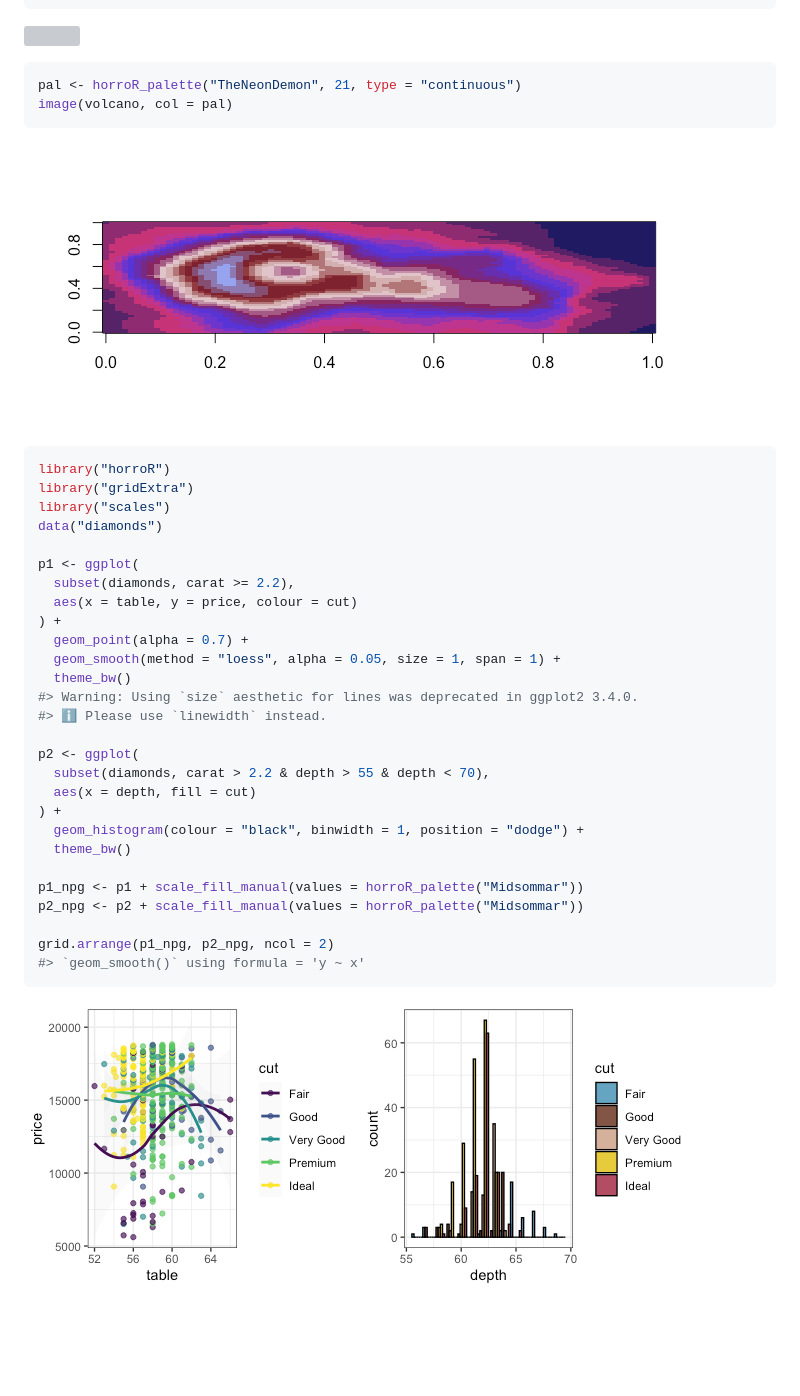
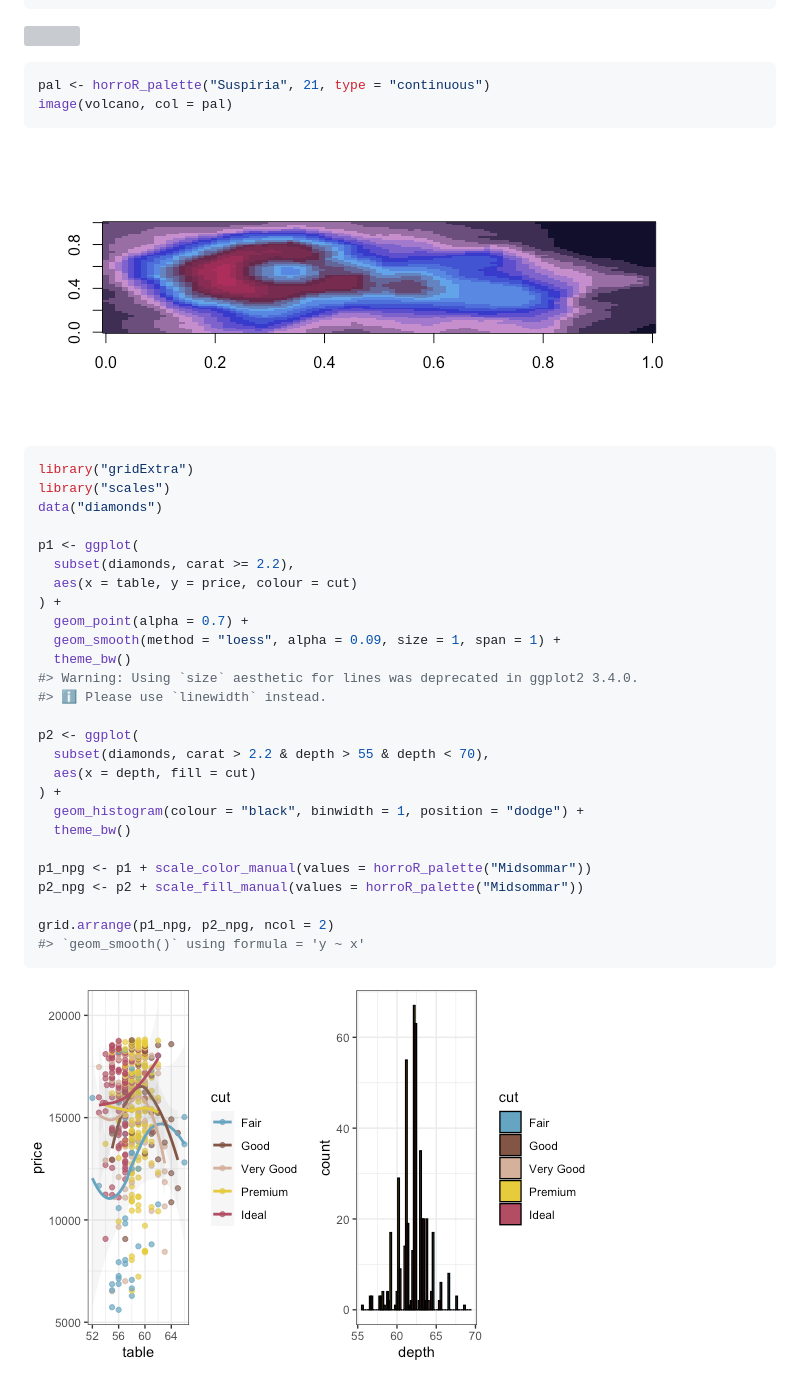
Before and after one commit to jacobjameson/horroR, a Markdown page: README.md, the part around the change. GitHub-like rendering; pictures changed too: figure/volcano-1.png, figure/zissou_heatmap-1.png; blank space fills up the shorter version; grey boxes are pictures that could not be loaded.

Commit message:
working on schemes

````diff
--- a/README.md
+++ b/README.md
@@ -59,14 +59,13 @@ ggplot(mtcars, aes(factor(cyl), fill=factor(vs))) +  geom_bar() +
 ![](figure/ggplot1-1.png)
 
 ``` r
-pal <- horroR_palette("TheNeonDemon", 21, type = "continuous")
+pal <- horroR_palette("Suspiria", 21, type = "continuous")
 image(volcano, col = pal)
 ```
 
 ![](figure/volcano-1.png)
 
 ``` r
-library("horroR")
 library("gridExtra")
 library("scales")
 data("diamonds")
@@ -76,7 +75,7 @@ p1 <- ggplot(
   aes(x = table, y = price, colour = cut)
 ) +
   geom_point(alpha = 0.7) +
-  geom_smooth(method = "loess", alpha = 0.05, size = 1, span = 1) +
+  geom_smooth(method = "loess", alpha = 0.09, size = 1, span = 1) +
   theme_bw()
 #> Warning: Using `size` aesthetic for lines was deprecated in ggplot2 3.4.0.
 #> ℹ Please use `linewidth` instead.
@@ -88,7 +87,7 @@ p2 <- ggplot(
   geom_histogram(colour = "black", binwidth = 1, position = "dodge") +
   theme_bw()
 
-p1_npg <- p1 + scale_fill_manual(values = horroR_palette("Midsommar"))
+p1_npg <- p1 + scale_color_manual(values = horroR_palette("Midsommar"))
 p2_npg <- p2 + scale_fill_manual(values = horroR_palette("Midsommar"))
 
 grid.arrange(p1_npg, p2_npg, ncol = 2)
````
Also changed, not shown: 1 other file.
